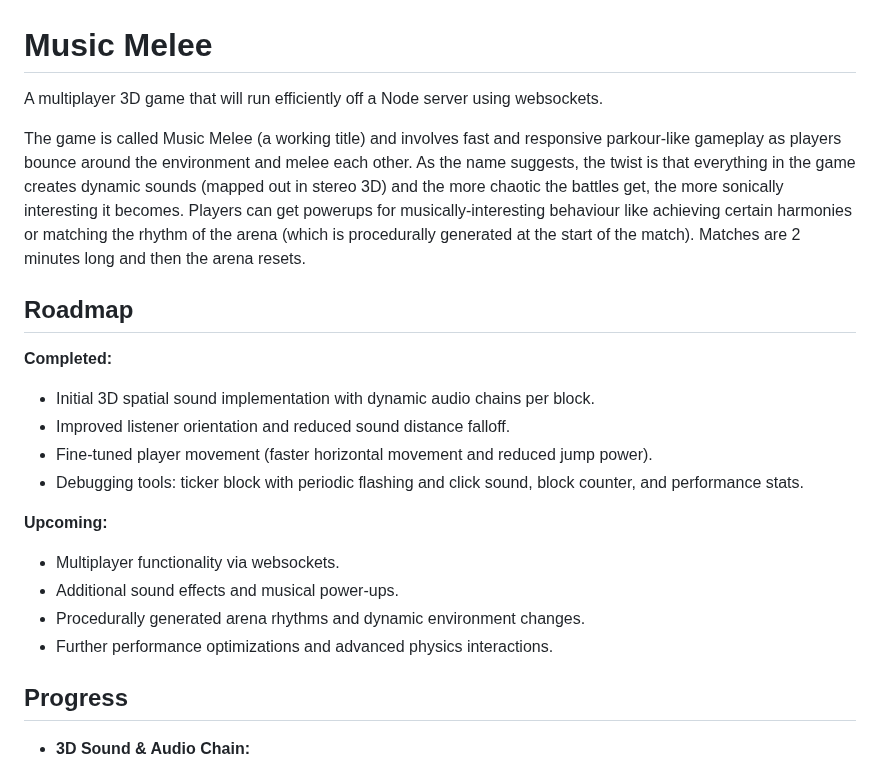
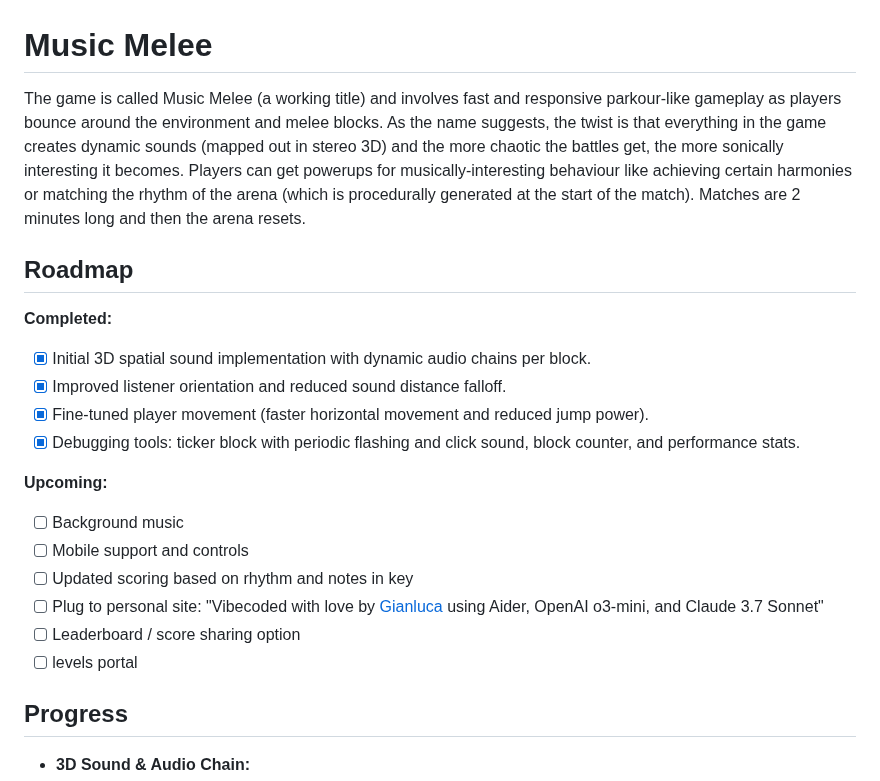
Before and after one commit to blkluv/music-melee, a Markdown page: README.md, the part around the change. Rendered like a GitHub page.

Commit message:
Updated readme and roadmap

```diff
--- a/README.md
+++ b/README.md
@@ -1,24 +1,24 @@
 # Music Melee
 
-A multiplayer 3D game that will run efficiently off a Node server using websockets.
-
-The game is called Music Melee (a working title) and involves fast and responsive parkour-like gameplay as players bounce around the environment and melee each other. As the name suggests, the twist is that everything in the game creates dynamic sounds (mapped out in stereo 3D) and the more chaotic the battles get, the more sonically interesting it becomes. Players can get powerups for musically-interesting behaviour like achieving certain harmonies or matching the rhythm of the arena (which is procedurally generated at the start of the match). Matches are 2 minutes long and then the arena resets.
+The game is called Music Melee (a working title) and involves fast and responsive parkour-like gameplay as players bounce around the environment and melee blocks. As the name suggests, the twist is that everything in the game creates dynamic sounds (mapped out in stereo 3D) and the more chaotic the battles get, the more sonically interesting it becomes. Players can get powerups for musically-interesting behaviour like achieving certain harmonies or matching the rhythm of the arena (which is procedurally generated at the start of the match). Matches are 2 minutes long and then the arena resets.
 
 ## Roadmap
 
 **Completed:**
 
-- Initial 3D spatial sound implementation with dynamic audio chains per block.
-- Improved listener orientation and reduced sound distance falloff.
-- Fine-tuned player movement (faster horizontal movement and reduced jump power).
-- Debugging tools: ticker block with periodic flashing and click sound, block counter, and performance stats.
+- [x] Initial 3D spatial sound implementation with dynamic audio chains per block.
+- [x] Improved listener orientation and reduced sound distance falloff.
+- [x] Fine-tuned player movement (faster horizontal movement and reduced jump power).
+- [x] Debugging tools: ticker block with periodic flashing and click sound, block counter, and performance stats.
 
 **Upcoming:**
 
-- Multiplayer functionality via websockets.
-- Additional sound effects and musical power-ups.
-- Procedurally generated arena rhythms and dynamic environment changes.
-- Further performance optimizations and advanced physics interactions.
+- [ ] Background music
+- [ ] Mobile support and controls
+- [ ] Updated scoring based on rhythm and notes in key
+- [ ] Plug to personal site: "Vibecoded with love by [Gianluca](https://gianluca.ai) using Aider, OpenAI o3-mini, and Claude 3.7 Sonnet"
+- [ ] Leaderboard / score sharing option
+- [ ] levels portal
 
 ## Progress
 
```
